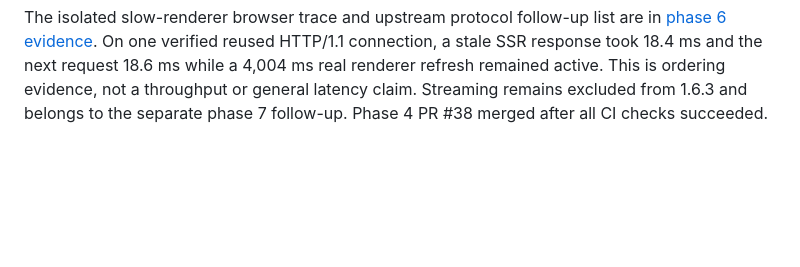
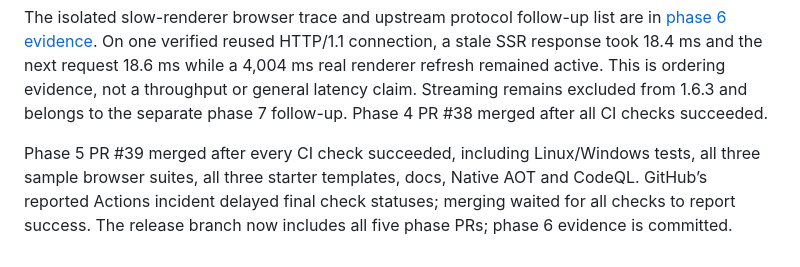
Before and after one commit to adzamkomladev/Inertia.Net, a Markdown page: docs/review-fixes-progress-2026-11.md, the part around the change. Rendered like a GitHub page; blank space fills up the shorter version.

Commit message:
Complete v1.6.3 execution record

```diff
--- a/docs/review-fixes-progress-2026-11.md
+++ b/docs/review-fixes-progress-2026-11.md
@@ -108,3 +108,7 @@ The isolated slow-renderer browser trace and upstream protocol follow-up list ar
 18.4 ms and the next request 18.6 ms while a 4,004 ms real renderer refresh remained active. This is ordering evidence, not a
 throughput or general latency claim. Streaming remains excluded from 1.6.3 and belongs to the separate phase 7 follow-up.
 Phase 4 PR #38 merged after all CI checks succeeded.
+
+Phase 5 PR #39 merged after every CI check succeeded, including Linux/Windows tests, all three sample browser suites,
+all three starter templates, docs, Native AOT and CodeQL. GitHub’s reported Actions incident delayed final check statuses;
+merging waited for all checks to report success. The release branch now includes all five phase PRs; phase 6 evidence is committed.
```
Also changed, not shown: docs/plan-review-fixes-2026-11.md (+1 -1 lines).
